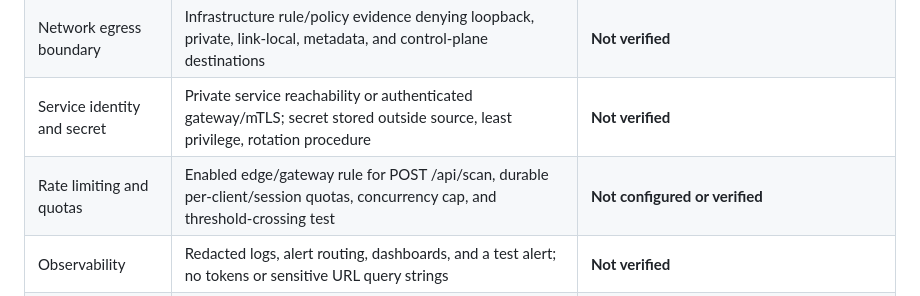
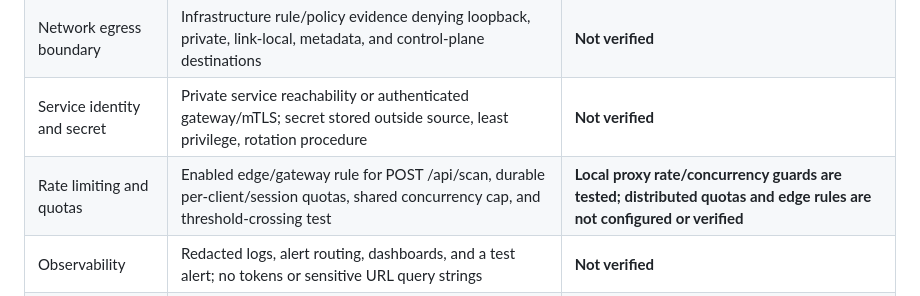
Before and after one commit to xleeofficial/xlee-website, a Markdown page: worker/RELEASE-SECURITY-GATE.md, the part around the change. GitHub-like rendering.

Commit message:
docs: clarify local rate and concurrency guardrails

```diff
--- a/worker/RELEASE-SECURITY-GATE.md
+++ b/worker/RELEASE-SECURITY-GATE.md
@@ -54,7 +54,7 @@ A reviewer must record the egress implementation, test results, Cloudflare rule
 | Worker-to-proxy HTTPS | Staging request over verified TLS, including certificate/hostname validation and failure cases | **Not tested against a deployed staging service** |
 | Network egress boundary | Infrastructure rule/policy evidence denying loopback, private, link-local, metadata, and control-plane destinations | **Not verified** |
 | Service identity and secret | Private service reachability or authenticated gateway/mTLS; secret stored outside source, least privilege, rotation procedure | **Not verified** |
-| Rate limiting and quotas | Enabled edge/gateway rule for POST /api/scan, durable per-client/session quotas, concurrency cap, and threshold-crossing test | **Not configured or verified** |
+| Rate limiting and quotas | Enabled edge/gateway rule for POST /api/scan, durable per-client/session quotas, shared concurrency cap, and threshold-crossing test | **Local proxy rate/concurrency guards are tested; distributed quotas and edge rules are not configured or verified** |
 | Observability | Redacted logs, alert routing, dashboards, and a test alert; no tokens or sensitive URL query strings | **Not verified** |
 | Independent SSRF review | Reviewer identity, findings, fixes, and approval against the exact candidate commit/image | **Pending** |
 | Rollback | Named rollback procedure and a demonstrated way to disable public scans/revoke the proxy token | **Pending** |
```
